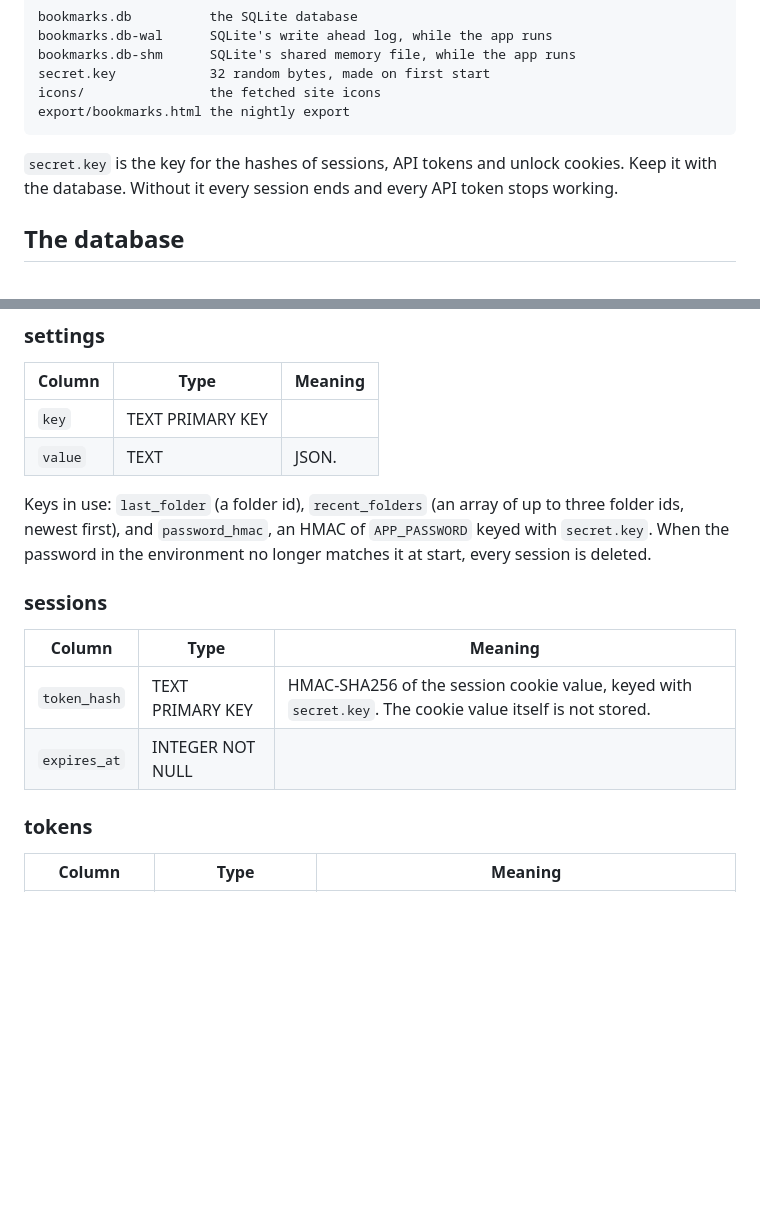
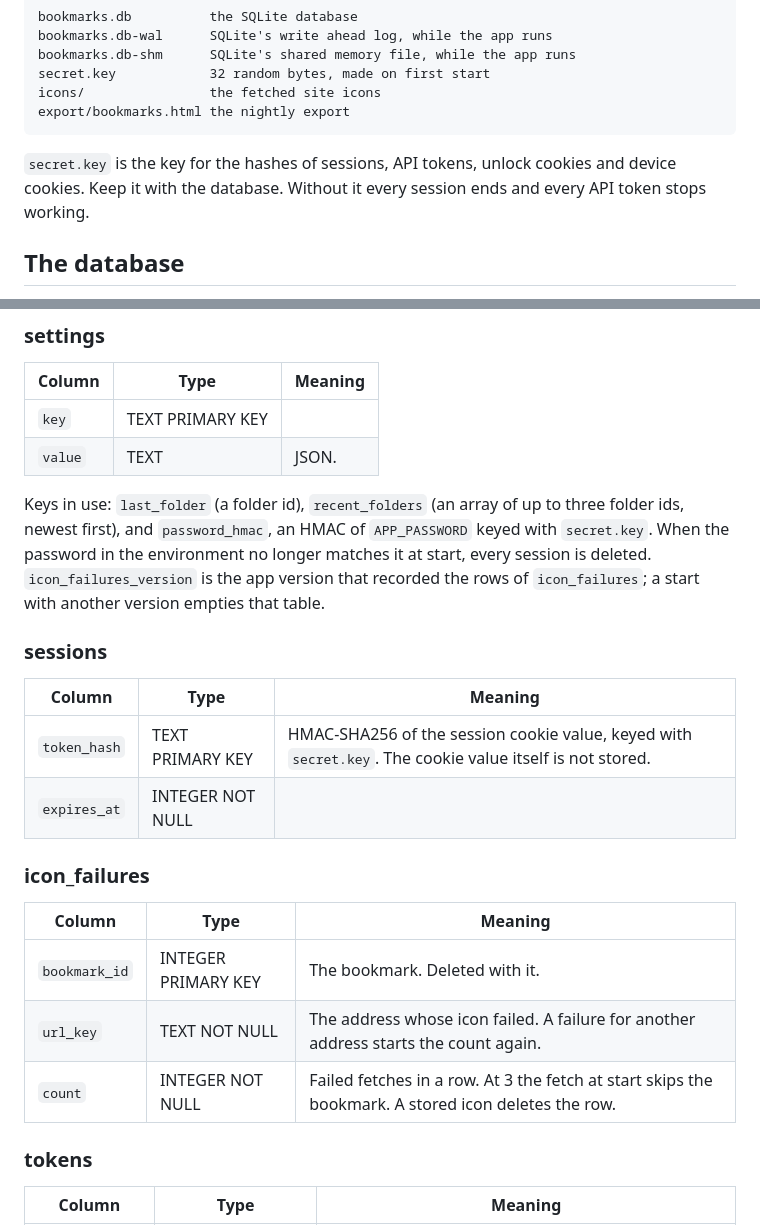
Before and after one commit to pinned-cc/pinned, a Markdown page: docs/data-format.md, 2 parts joined by grey strips. Rendered like a GitHub page; blank space fills up the shorter version.

Commit message:
Data format: the icon_failures table and the device cookie key

````diff
--- a/docs/data-format.md
+++ b/docs/data-format.md
@@ -11,7 +11,7 @@ icons/                the fetched site icons
 export/bookmarks.html the nightly export
 ```
 
-`secret.key` is the key for the hashes of sessions, API tokens and unlock cookies. Keep it with the database. Without it every session ends and every API token stops working.
+`secret.key` is the key for the hashes of sessions, API tokens, unlock cookies and device cookies. Keep it with the database. Without it every session ends and every API token stops working.
 
 ## The database
 
@@ -58,7 +58,7 @@ A bookmark with `deleted_at` NULL is live. Live bookmarks are unique by `url_key
 | `key` | TEXT PRIMARY KEY | |
 | `value` | TEXT | JSON. |
 
-Keys in use: `last_folder` (a folder id), `recent_folders` (an array of up to three folder ids, newest first), and `password_hmac`, an HMAC of `APP_PASSWORD` keyed with `secret.key`. When the password in the environment no longer matches it at start, every session is deleted.
+Keys in use: `last_folder` (a folder id), `recent_folders` (an array of up to three folder ids, newest first), and `password_hmac`, an HMAC of `APP_PASSWORD` keyed with `secret.key`. When the password in the environment no longer matches it at start, every session is deleted. `icon_failures_version` is the app version that recorded the rows of `icon_failures`; a start with another version empties that table.
 
 ### sessions
 
@@ -66,6 +66,14 @@ Keys in use: `last_folder` (a folder id), `recent_folders` (an array of up to th
 |---|---|---|
 | `token_hash` | TEXT PRIMARY KEY | HMAC-SHA256 of the session cookie value, keyed with `secret.key`. The cookie value itself is not stored. |
 | `expires_at` | INTEGER NOT NULL | |
+
+### icon_failures
+
+| Column | Type | Meaning |
+|---|---|---|
+| `bookmark_id` | INTEGER PRIMARY KEY | The bookmark. Deleted with it. |
+| `url_key` | TEXT NOT NULL | The address whose icon failed. A failure for another address starts the count again. |
+| `count` | INTEGER NOT NULL | Failed fetches in a row. At 3 the fetch at start skips the bookmark. A stored icon deletes the row. |
 
 ### tokens
 
````
